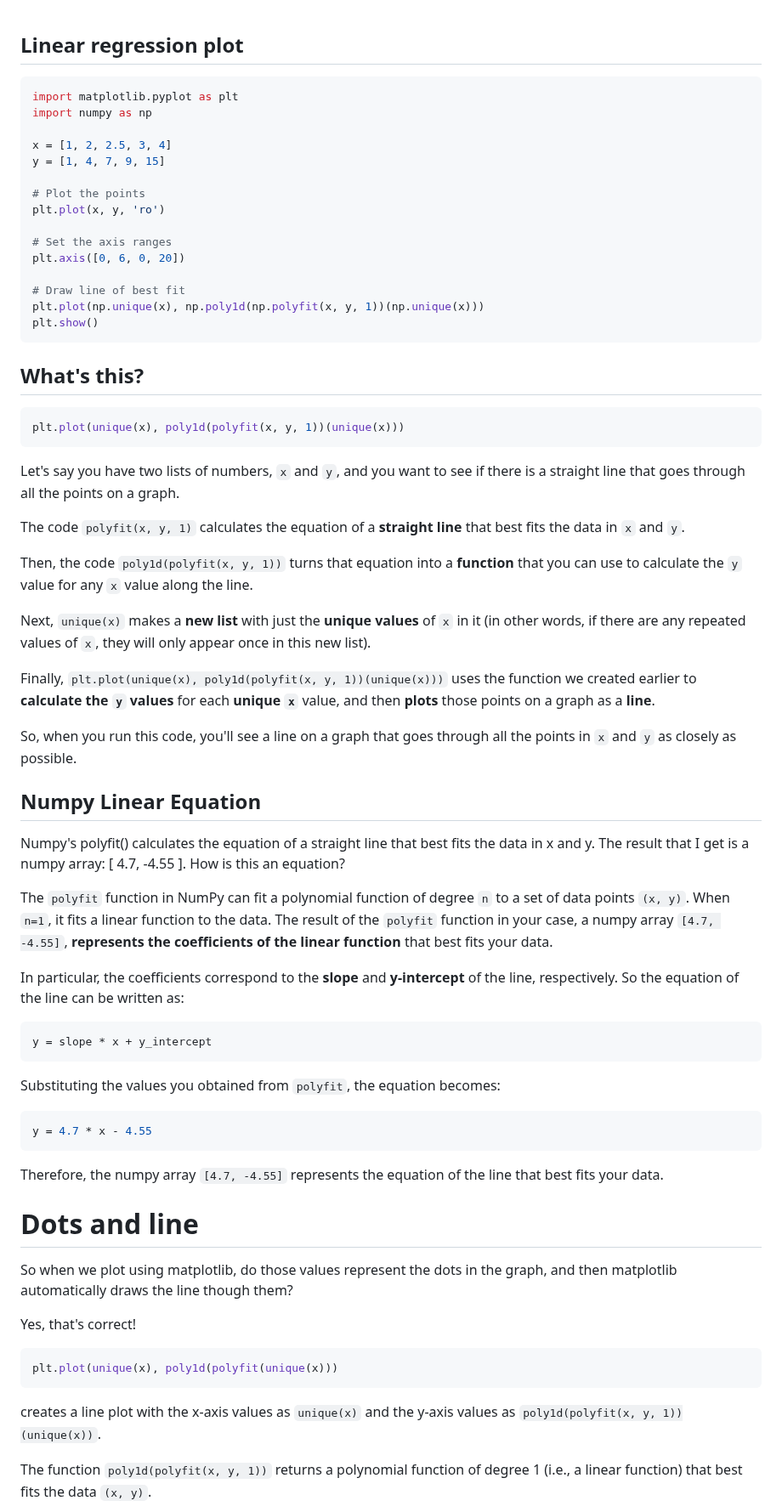
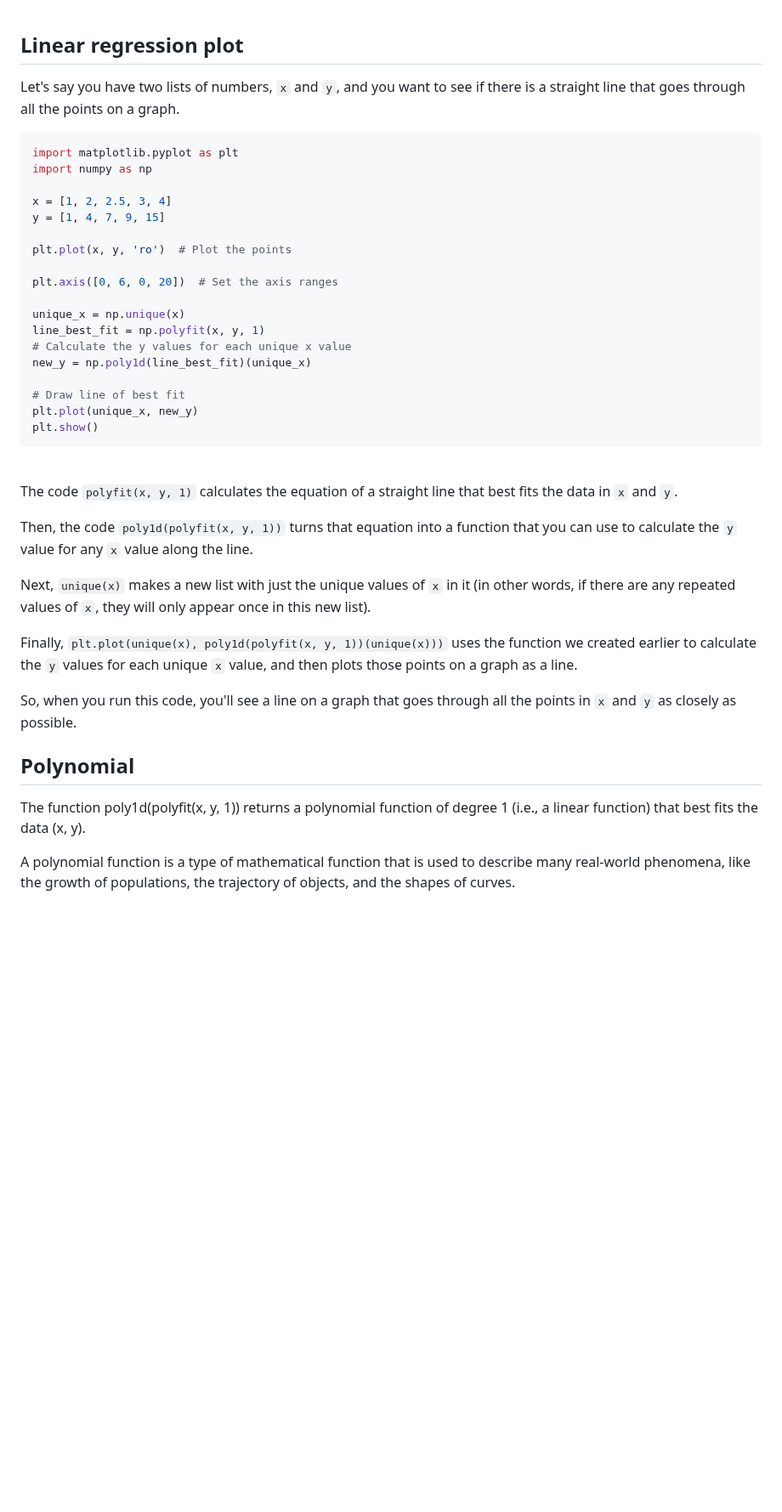
Before and after one commit to tdiprima/ML-Python-Projects, a Markdown page: docs/Matplotlib/draw-line-best-fit.md, the part around one of its changes. Shown at 85% size. Drawn GitHub-style; blank space fills up the shorter version.

````diff
--- a/docs/Matplotlib/draw-line-best-fit.md
+++ b/docs/Matplotlib/draw-line-best-fit.md
@@ -1,4 +1,6 @@
 ## Linear regression plot
+
+Let's say you have two lists of numbers, `x` and `y`, and you want to see if there is a straight line that goes through all the points on a graph.
 
 ```python
 import matplotlib.pyplot as plt
@@ -7,66 +9,35 @@ import numpy as np
 x = [1, 2, 2.5, 3, 4]
 y = [1, 4, 7, 9, 15]
 
-# Plot the points
-plt.plot(x, y, 'ro')
+plt.plot(x, y, 'ro')  # Plot the points
 
-# Set the axis ranges
-plt.axis([0, 6, 0, 20])
+plt.axis([0, 6, 0, 20])  # Set the axis ranges
+
+unique_x = np.unique(x)
+line_best_fit = np.polyfit(x, y, 1)
+# Calculate the y values for each unique x value
+new_y = np.poly1d(line_best_fit)(unique_x)
 
 # Draw line of best fit
-plt.plot(np.unique(x), np.poly1d(np.polyfit(x, y, 1))(np.unique(x)))
+plt.plot(unique_x, new_y)
 plt.show()
 ```
 
-## What's this?
+<br>
 
-```py
-plt.plot(unique(x), poly1d(polyfit(x, y, 1))(unique(x)))
-```
+The code `polyfit(x, y, 1)` calculates the equation of a straight line that best fits the data in `x` and `y`.
 
-Let's say you have two lists of numbers, `x` and `y`, and you want to see if there is a straight line that goes through all the points on a graph.
+Then, the code `poly1d(polyfit(x, y, 1))` turns that equation into a function that you can use to calculate the `y` value for any `x` value along the line.
 
-The code `polyfit(x, y, 1)` calculates the equation of a **straight line** that best fits the data in `x` and `y`.
+Next, `unique(x)` makes a new list with just the unique values of `x` in it (in other words, if there are any repeated values of `x`, they will only appear once in this new list).
 
-Then, the code `poly1d(polyfit(x, y, 1))` turns that equation into a **function** that you can use to calculate the `y` value for any `x` value along the line.
-
-Next, `unique(x)` makes a **new list** with just the **unique values** of `x` in it (in other words, if there are any repeated values of `x`, they will only appear once in this new list).
-
-Finally, `plt.plot(unique(x), poly1d(polyfit(x, y, 1))(unique(x)))` uses the function we created earlier to **calculate the `y` values** for each **unique `x`** value, and then **plots** those points on a graph as a **line**.
+Finally, `plt.plot(unique(x), poly1d(polyfit(x, y, 1))(unique(x)))` uses the function we created earlier to calculate the `y` values for each unique `x` value, and then plots those points on a graph as a line.
 
 So, when you run this code, you'll see a line on a graph that goes through all the points in `x` and `y` as closely as possible.
 
-## Numpy Linear Equation
+## Polynomial
 
-<span style="color:#0000dd;">Numpy's polyfit() calculates the equation of a straight line that best fits the data in x and y.  The result that I get is a numpy array: [ 4.7, -4.55 ].  <span style="color:#0000dd;font-weight:bold;">How is this an equation?</span></span>
+<span style="color:#a71f36;font-weight:bold;">The function poly1d(polyfit(x, y, 1)) returns a polynomial function of degree 1 (i.e., a linear function) that best fits the data (x, y).</span>
 
-The `polyfit` function in NumPy can fit a polynomial function of degree `n` to a set of data points `(x, y)`. When `n=1`, it fits a linear function to the data. The result of the `polyfit` function in your case, a numpy array `[4.7, -4.55]`, **represents the coefficients of the linear function** that best fits your data.
+A polynomial function is a type of mathematical function that is used to describe many real-world phenomena, like the growth of populations, the trajectory of objects, and the shapes of curves.
 
-In particular, the coefficients correspond to the **slope** and **y-intercept** of the line, respectively. So the equation of the line can be written as:
-
-```py
-y = slope * x + y_intercept
-```
-
-Substituting the values you obtained from `polyfit`, the equation becomes:
-
-```py
-y = 4.7 * x - 4.55
-```
-
-Therefore, the numpy array `[4.7, -4.55]` represents the equation of the line that best fits your data.
-
-# Dots and line
-
-<span style="color:#0000dd;">So when we plot using matplotlib, do those values represent the dots in the graph, and then matplotlib automatically draws the line though them?</span>
-
-Yes, that's correct!
-
-```py
-plt.plot(unique(x), poly1d(polyfit(unique(x)))
-```
-
-creates a line plot with the x-axis values as `unique(x)` and the y-axis values as `poly1d(polyfit(x, y, 1))(unique(x))`.
-
-The function `poly1d(polyfit(x, y, 1))` returns a polynomial function of degree 1 (i.e., a linear function) that best fits the data `(x, y)`.
-
````
Also changed, not shown: other parts of docs/Matplotlib/draw-line-best-fit.md (+22 -21 lines).
